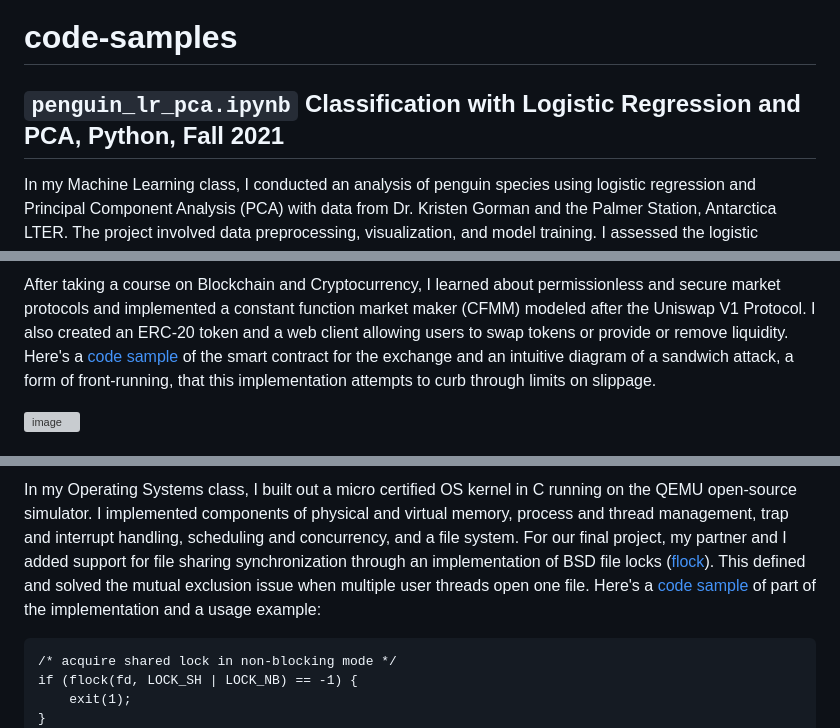
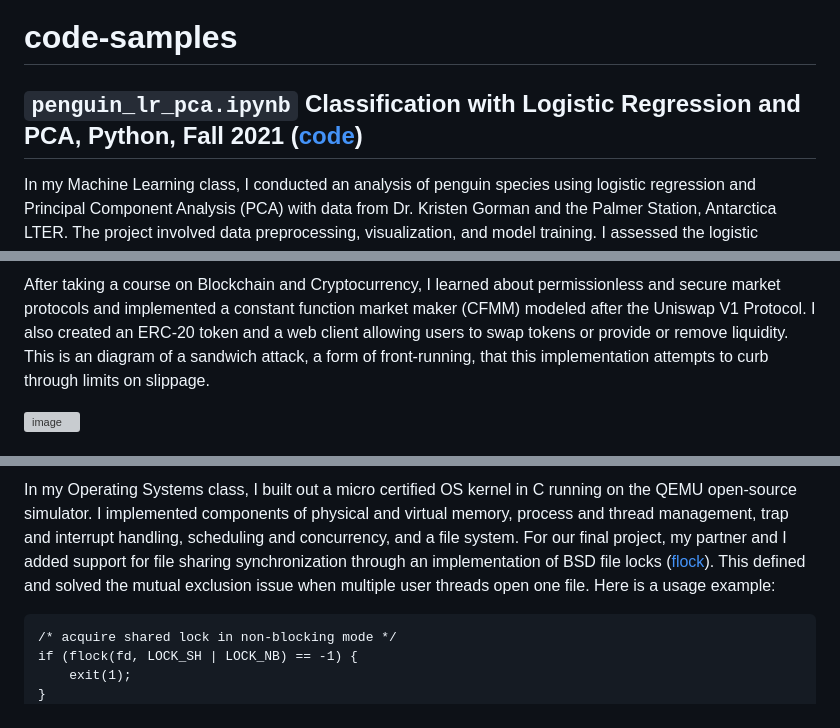
Before and after one commit to franklinshe/code-samples, a Markdown page: README.md, 3 parts joined by grey strips. GitHub-like rendering; grey boxes are pictures that could not be loaded.

````diff
--- a/README.md
+++ b/README.md
@@ -1,6 +1,6 @@
 # code-samples
 
-## `penguin_lr_pca.ipynb` Classification with Logistic Regression and PCA, Python, Fall 2021
+## `penguin_lr_pca.ipynb` Classification with Logistic Regression and PCA, Python, Fall 2021 ([code](https://github.com/franklinshe/code-samples/blob/master/penguin_lr_pca.ipynb))
 
 In my Machine Learning class, I conducted an analysis of penguin species using logistic regression and Principal Component Analysis (PCA) with data from Dr. Kristen Gorman and the Palmer Station, Antarctica LTER. The project involved data preprocessing, visualization, and model training. I assessed the logistic regression model's performance with various features and training sizes, then applied PCA to reduce dimensionality and visualize decision boundaries. This approach provided valuable insights into feature selection, model interpretation, and the effectiveness of PCA in enhancing classification tasks in a practical setting.
 
@@ -12,5 +12,5 @@ In my Data Analysis course, I conducted a study examining the influence of vario
 
-After taking a course on Blockchain and Cryptocurrency, I learned about permissionless and secure market protocols and implemented a constant function market maker (CFMM) modeled after the Uniswap V1 Protocol. I also created an ERC-20 token and a web client allowing users to swap tokens or provide or remove liquidity. Here's a [code sample](https://github.com/franklinshe/code-samples/blob/master/exchange.sol) of the smart contract for the exchange and an intuitive diagram of a sandwich attack, a form of front-running, that this implementation attempts to curb through limits on slippage.
+After taking a course on Blockchain and Cryptocurrency, I learned about permissionless and secure market protocols and implemented a constant function market maker (CFMM) modeled after the Uniswap V1 Protocol. I also created an ERC-20 token and a web client allowing users to swap tokens or provide or remove liquidity. This is an diagram of a sandwich attack, a form of front-running, that this implementation attempts to curb through limits on slippage.
 
 ![image](https://github.com/franklinshe/code-samples/assets/65642896/9a4f9f89-6641-4706-9d12-167378259c33)
 
@@ -18,5 +18,5 @@ After taking a course on Blockchain and Cryptocurrency, I learned about permissi
 
-In my Operating Systems class, I built out a micro certified OS kernel in C running on the QEMU open-source simulator. I implemented components of physical and virtual memory, process and thread management, trap and interrupt handling, scheduling and concurrency, and a file system. For our final project, my partner and I added support for file sharing synchronization through an implementation of BSD file locks ([flock](https://man7.org/linux/man-pages/man2/flock.2.html)). This defined and solved the mutual exclusion issue when multiple user threads open one file. Here's a [code sample](https://github.com/franklinshe/code-samples/blob/master/sysfile.c#L582) of part of the implementation and a usage example:
+In my Operating Systems class, I built out a micro certified OS kernel in C running on the QEMU open-source simulator. I implemented components of physical and virtual memory, process and thread management, trap and interrupt handling, scheduling and concurrency, and a file system. For our final project, my partner and I added support for file sharing synchronization through an implementation of BSD file locks ([flock](https://man7.org/linux/man-pages/man2/flock.2.html)). This defined and solved the mutual exclusion issue when multiple user threads open one file. Here is a usage example:
 
 ```{c}
 /* acquire shared lock in non-blocking mode */
````
Also changed, not shown: other parts of README.md (+3 -3 lines).
